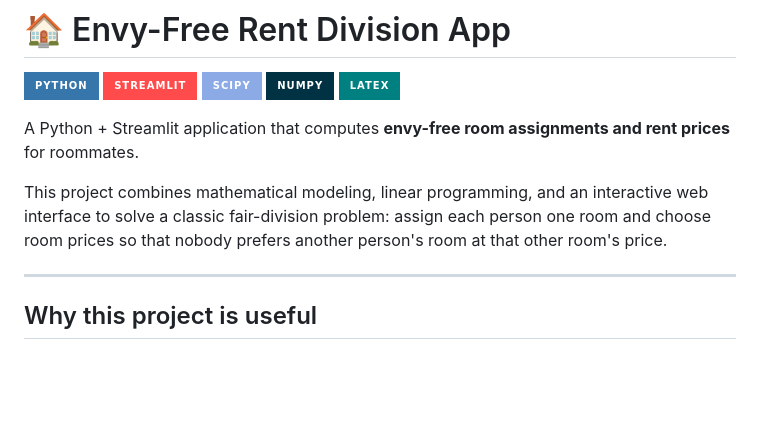
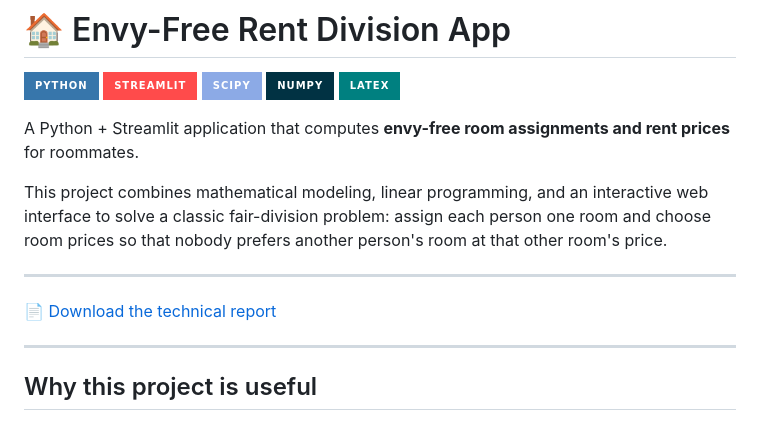
Before and after one commit to carlotarzua/fair-rent-division, a Markdown page: README.md, the part around the change. Rendered like a GitHub page; badges without logos; blank space fills up the shorter version.

Commit message:
Add download link for technical report
Added a link to download the technical report in the README.

```diff
--- a/README.md
+++ b/README.md
@@ -9,6 +9,10 @@
 A Python + Streamlit application that computes **envy-free room assignments and rent prices** for roommates.
 
 This project combines mathematical modeling, linear programming, and an interactive web interface to solve a classic fair-division problem: assign each person one room and choose room prices so that nobody prefers another person's room at that other room's price.
+
+---
+
+📄 [Download the technical report](report/fair_rent_division_report.pdf)
 
 ---
 
```
